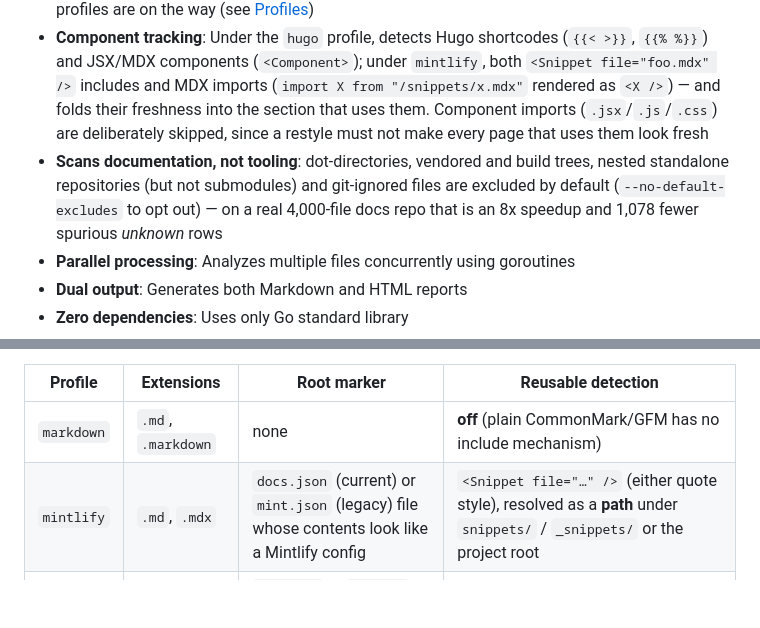
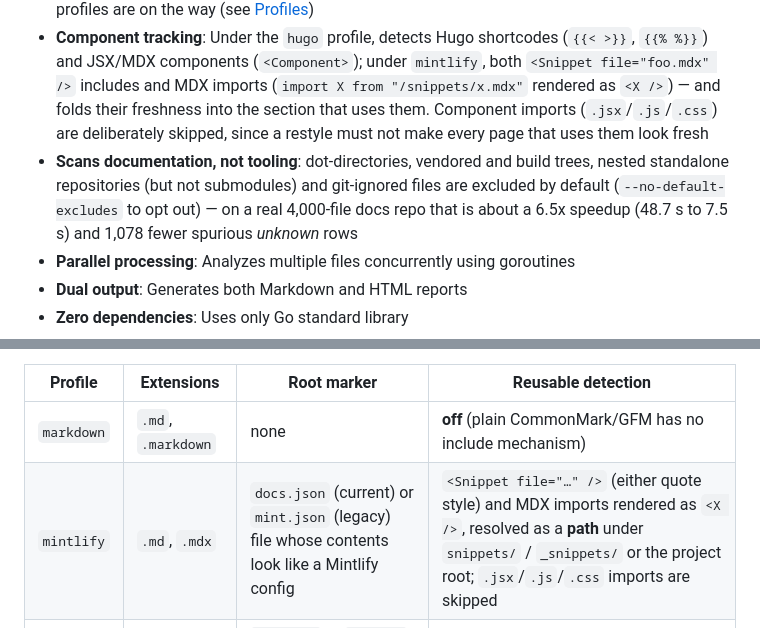
Before and after one commit to nrynss/rustydocs, a Markdown page: README.md, 2 parts joined by grey strips. Rendered like a GitHub page; blank space fills up the shorter version.

Commit message:
Correct the README speedup figure and the Mintlify profile row
The summary claimed 8x while the benchmark below it reports 48.7s to
7.5s, which is 6.5x; the figure now matches and cites the measurement.
The profiles table still described Mintlify detection as <Snippet file>
only, omitting the MDX imports that are the form real projects use.

Both from review of #71.

```diff
--- a/README.md
+++ b/README.md
@@ -10,7 +10,7 @@ Find stale documentation using git history. Analyzes your documentation at the s
 - **Works on any Markdown repo out of the box**: the default `markdown` profile analyzes `.md`/`.markdown` files with no setup
 - **Tool profiles**: `hugo` and `mintlify` profiles (both auto-detected) add MDX support and include tracking — Hugo shortcodes / JSX components, and Mintlify snippets resolved by path; more profiles are on the way (see [Profiles](#profiles))
 - **Component tracking**: Under the `hugo` profile, detects Hugo shortcodes (`{{< >}}`, `{{% %}}`) and JSX/MDX components (`<Component>`); under `mintlify`, both `<Snippet file="foo.mdx" />` includes and MDX imports (`import X from "/snippets/x.mdx"` rendered as `<X />`) — and folds their freshness into the section that uses them. Component imports (`.jsx`/`.js`/`.css`) are deliberately skipped, since a restyle must not make every page that uses them look fresh
-- **Scans documentation, not tooling**: dot-directories, vendored and build trees, nested standalone repositories (but not submodules) and git-ignored files are excluded by default (`--no-default-excludes` to opt out) — on a real 4,000-file docs repo that is an 8x speedup and 1,078 fewer spurious *unknown* rows
+- **Scans documentation, not tooling**: dot-directories, vendored and build trees, nested standalone repositories (but not submodules) and git-ignored files are excluded by default (`--no-default-excludes` to opt out) — on a real 4,000-file docs repo that is about a 6.5x speedup (48.7 s to 7.5 s) and 1,078 fewer spurious *unknown* rows
 - **Parallel processing**: Analyzes multiple files concurrently using goroutines
 - **Dual output**: Generates both Markdown and HTML reports
 - **Zero dependencies**: Uses only Go standard library
@@ -60,7 +60,7 @@ wins.
 | Profile    | Extensions                 | Root marker         | Reusable detection                                   |
 | ---------- | -------------------------- | ------------------- | ---------------------------------------------------- |
 | `markdown` | `.md`, `.markdown`         | none                | **off** (plain CommonMark/GFM has no include mechanism) |
-| `mintlify` | `.md`, `.mdx`              | `docs.json` (current) or `mint.json` (legacy) file whose contents look like a Mintlify config | `<Snippet file="…" />` (either quote style), resolved as a **path** under `snippets/` / `_snippets/` or the project root |
+| `mintlify` | `.md`, `.mdx`              | `docs.json` (current) or `mint.json` (legacy) file whose contents look like a Mintlify config | `<Snippet file="…" />` (either quote style) and MDX imports rendered as `<X />`, resolved as a **path** under `snippets/` / `_snippets/` or the project root; `.jsx`/`.js`/`.css` imports are skipped |
 | `hugo`     | `.md`, `.markdown`, `.mdx` | `layouts/` or `themes/` directory, a `hugo.{toml,yaml,json}` file, or a `config/_default/` Hugo config | Hugo shortcodes + MDX/JSX components, resolved via `layouts/shortcodes` and `themes/*/layouts/shortcodes` |
 
 **Auto-detection.** When no profile is named, rustydocs walks up from
```
